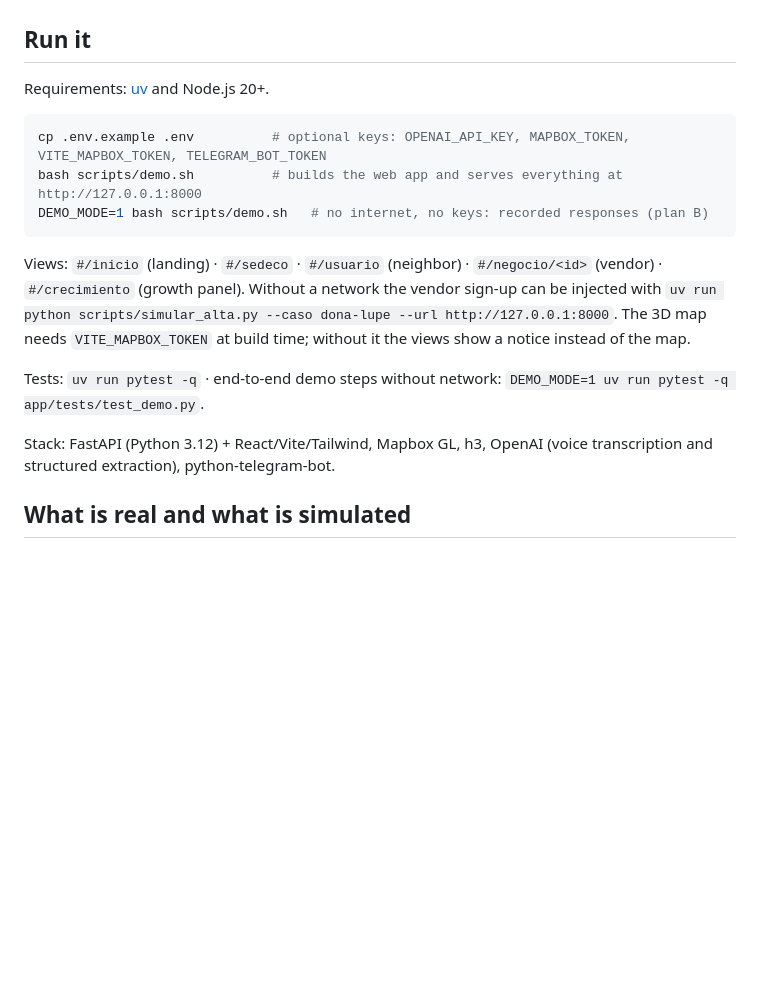
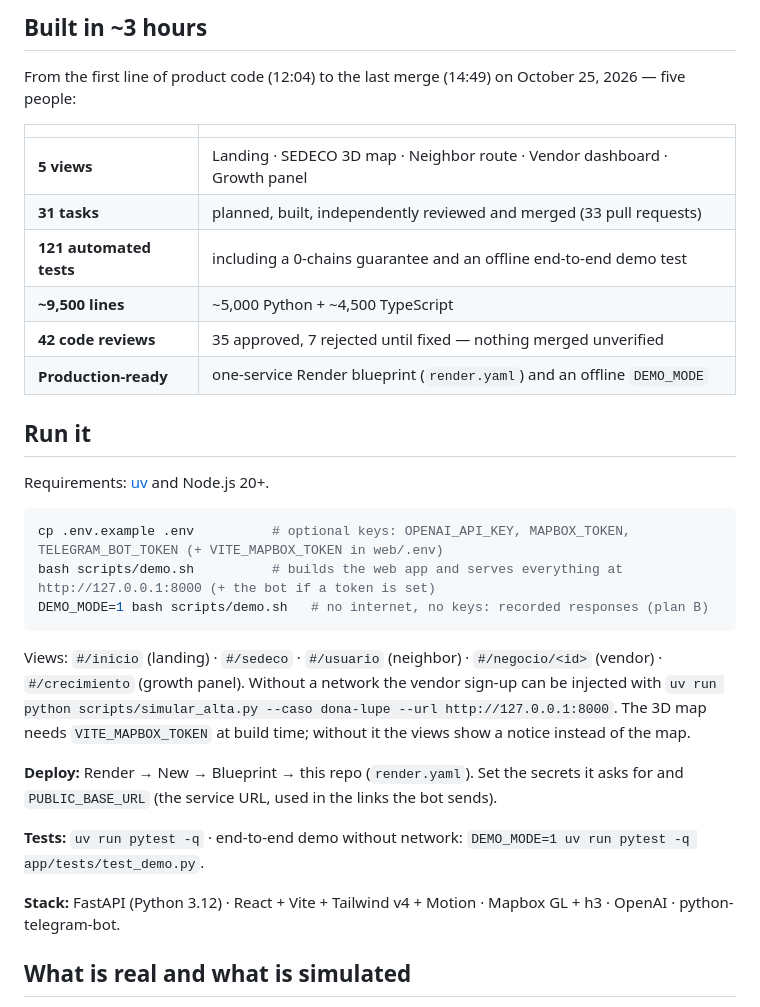
Before and after one commit to rvvictor/Chilangaton-Upiixia, a Markdown page: README.md, the part around one of its changes. GitHub-like rendering; blank space fills up the shorter version.

````diff
--- a/README.md
+++ b/README.md
@@ -13,11 +55,23 @@ colonIA connects three people around Mexico City's street commerce:
+## Built in ~3 hours
+
+From the first line of product code (12:04) to the last merge (14:49) on October 25, 2026 — five people:
+
+| | |
+|---|---|
+| **5 views** | Landing · SEDECO 3D map · Neighbor route · Vendor dashboard · Growth panel |
+| **31 tasks** | planned, built, independently reviewed and merged (33 pull requests) |
+| **121 automated tests** | including a 0-chains guarantee and an offline end-to-end demo test |
+| **~9,500 lines** | ~5,000 Python + ~4,500 TypeScript |
+| **42 code reviews** | 35 approved, 7 rejected until fixed — nothing merged unverified |
+| **Production-ready** | one-service Render blueprint (`render.yaml`) and an offline `DEMO_MODE` |
 
 ## Run it
 
 Requirements: [uv](https://docs.astral.sh/uv/) and Node.js 20+.
 
 ```bash
-cp .env.example .env          # optional keys: OPENAI_API_KEY, MAPBOX_TOKEN, VITE_MAPBOX_TOKEN, TELEGRAM_BOT_TOKEN
-bash scripts/demo.sh          # builds the web app and serves everything at http://127.0.0.1:8000
+cp .env.example .env          # optional keys: OPENAI_API_KEY, MAPBOX_TOKEN, TELEGRAM_BOT_TOKEN (+ VITE_MAPBOX_TOKEN in web/.env)
+bash scripts/demo.sh          # builds the web app and serves everything at http://127.0.0.1:8000 (+ the bot if a token is set)
 DEMO_MODE=1 bash scripts/demo.sh   # no internet, no keys: recorded responses (plan B)
 ```
 
@@ -26,10 +80,12 @@ Without a network the vendor sign-up can be injected with
 `uv run python scripts/simular_alta.py --caso dona-lupe --url http://127.0.0.1:8000`.
 The 3D map needs `VITE_MAPBOX_TOKEN` at build time; without it the views show a notice instead of the map.
 
-Tests: `uv run pytest -q` · end-to-end demo steps without network: `DEMO_MODE=1 uv run pytest -q app/tests/test_demo.py`.
+**Deploy:** Render → New → Blueprint → this repo (`render.yaml`). Set the secrets it asks for and `PUBLIC_BASE_URL`
+(the service URL, used in the links the bot sends).
 
-Stack: FastAPI (Python 3.12) + React/Vite/Tailwind, Mapbox GL, h3, OpenAI (voice transcription and structured extraction),
-python-telegram-bot.
+**Tests:** `uv run pytest -q` · end-to-end demo without network: `DEMO_MODE=1 uv run pytest -q app/tests/test_demo.py`.
+
+**Stack:** FastAPI (Python 3.12) · React + Vite + Tailwind v4 + Motion · Mapbox GL + h3 · OpenAI · python-telegram-bot.
 
 ## What is real and what is simulated
 
````
Also changed, not shown: other parts of README.md (+77 -9 lines).
